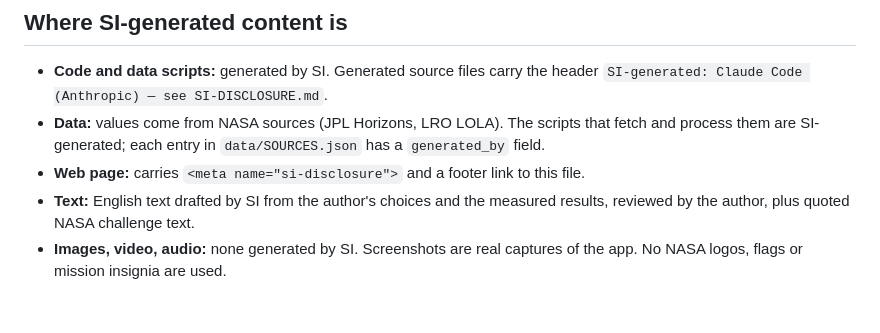
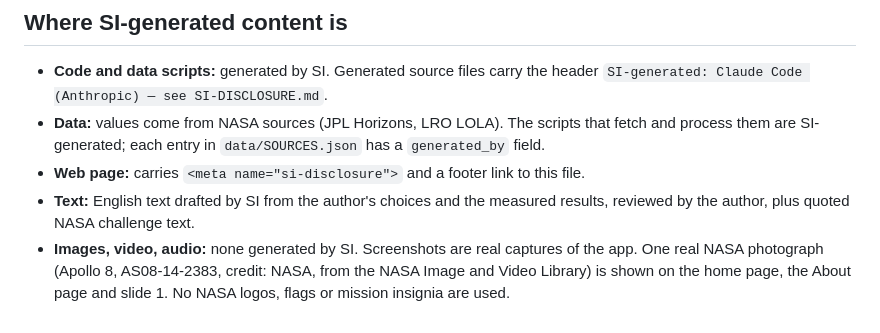
Before and after one commit to aimanmalib/spaceapps26, a Markdown page: SI-DISCLOSURE.md, the part around the change. Rendered like a GitHub page.

```diff
--- a/SI-DISCLOSURE.md
+++ b/SI-DISCLOSURE.md
@@ -59,5 +59,6 @@ Items are built in tiers; anything unfinished at the deadline is listed under "L
 - **Web page:** carries `<meta name="si-disclosure">` and a footer link to this file.
 - **Text:** English text drafted by SI from the author's choices and the measured results, reviewed by the author, plus quoted NASA
   challenge text.
-- **Images, video, audio:** none generated by SI. Screenshots are real captures of the app. No NASA logos, flags or mission insignia
-  are used.
+- **Images, video, audio:** none generated by SI. Screenshots are real captures of the app. One real NASA photograph (Apollo 8,
+  AS08-14-2383, credit: NASA, from the NASA Image and Video Library) is shown on the home page, the About page and slide 1.
+  No NASA logos, flags or mission insignia are used.
```
Also changed, not shown: README.md (+2 -1 lines), REFERENCES.md (+8 -3 lines), docs/decisions/0026-nasa-photo.md (added, +29 -0 lines), data/media/as08-14-2383.jpg (added), 10 other files.
